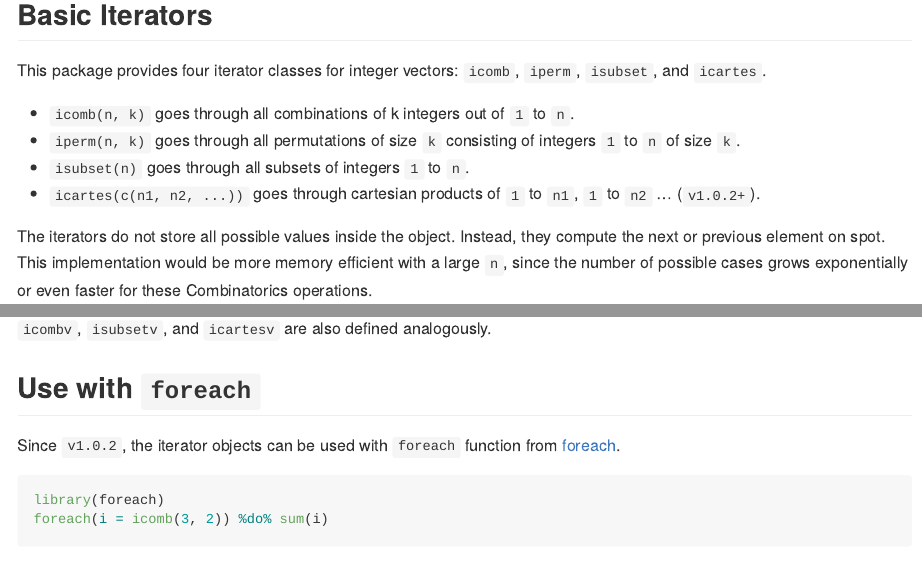
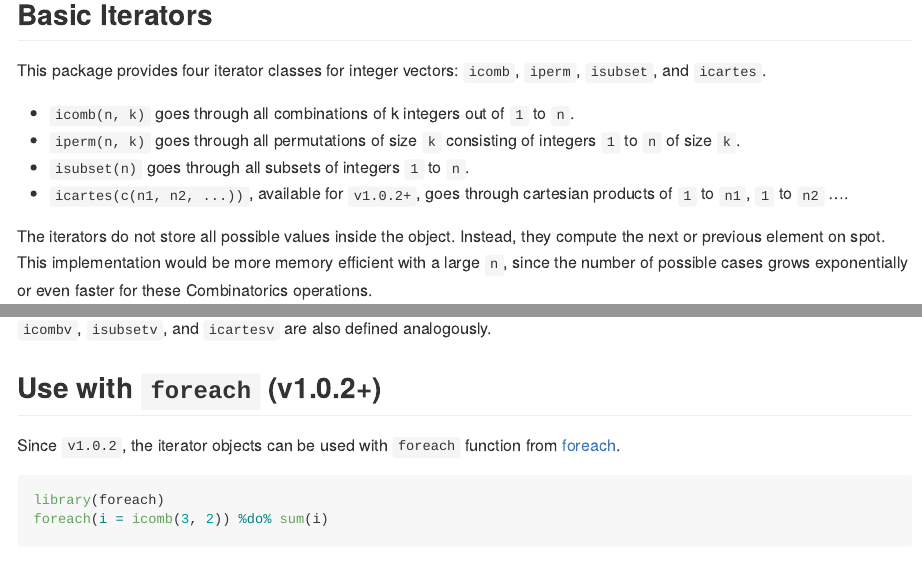
Before and after one commit to kota7/combiter, an R Markdown document (docs/index.Rmd): the page in a window 1100 px wide, from 730 px down, and a second part further down, joined at a grey line. Rendered offline with R 4.5, knitr and Pandoc, with nearby package versions; some code elsewhere in the file could not run offline; badge pictures from the web are left out.

Commit message:
docs edit

```diff
--- a/docs/index.Rmd
+++ b/docs/index.Rmd
@@ -52,7 +52,7 @@ This package provides four iterator classes for integer vectors: `icomb`, `iperm
 - `icomb(n, k)` goes through all combinations of k integers out of `1` to `n`.
 - `iperm(n, k)` goes through all permutations of size `k` consisting of integers `1` to `n` of size `k`.
 - `isubset(n)` goes through all subsets of integers `1` to `n`.
-- `icartes(c(n1, n2, ...))` goes through cartesian products of `1` to `n1`, `1` to `n2` ... (`v1.0.2+`).
+- `icartes(c(n1, n2, ...))`, available for `v1.0.2+`, goes through cartesian products of `1` to `n1`, `1` to `n2` ....
 
 
 The iterators do not store all possible values inside the object.
@@ -130,7 +130,7 @@ while (hasNext(x))
 `icombv`, `isubsetv`, and `icartesv` are also defined analogously.
 
 
-## Use with `foreach`
+## Use with `foreach` (v1.0.2+)
 
 Since `v1.0.2`, the iterator objects can be used with `foreach` function from [foreach](https://cran.r-project.org/web/packages/foreach/index.html).
 
```
Also changed, not shown: docs/index.md.
